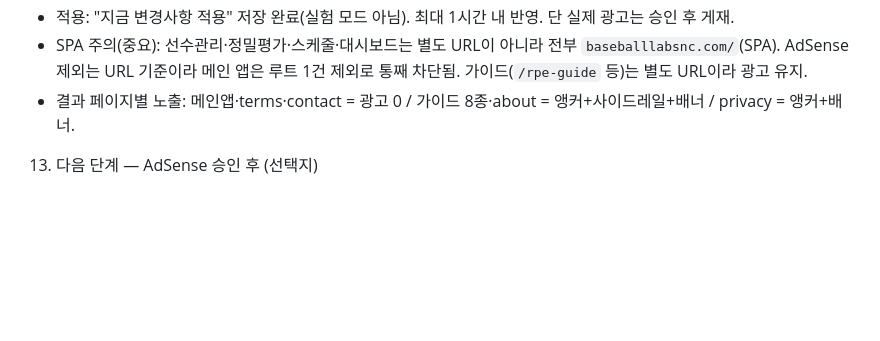
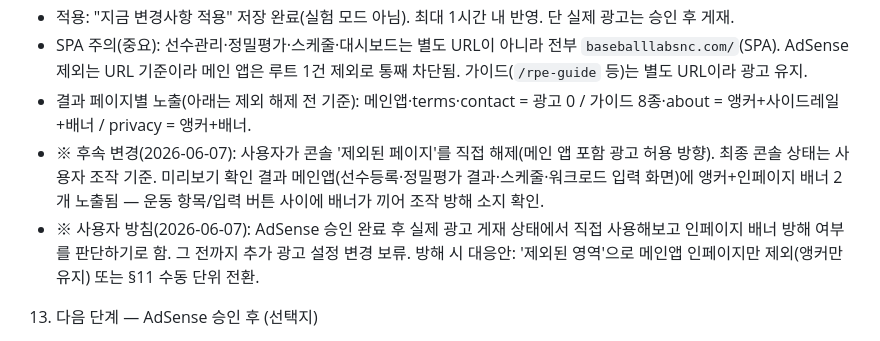
Before and after one commit to jinyoon33-png/baseball-lab-snc, a Markdown page: docs/workflow/work-plan.md, the part around the change. GitHub-like rendering; blank space fills up the shorter version.

Commit message:
Record post-approval decision and console exclusion change
- §12: user manually cleared page exclusions (main app now ad-allowed)
- §12: decision — evaluate in-page banner interference after approval (live ads), defer further changes

Co-Authored-By: Claude Opus 4.8 <noreply@anthropic.com>

```diff
--- a/docs/workflow/work-plan.md
+++ b/docs/workflow/work-plan.md
@@ -108,7 +108,9 @@
   - `privacy`는 제외 안 함 — 사용자 결정(앵커/배너 노출 허용).
 - 적용: "지금 변경사항 적용" 저장 완료(실험 모드 아님). 최대 1시간 내 반영. 단 실제 광고는 승인 후 게재.
 - SPA 주의(중요): 선수관리·정밀평가·스케줄·대시보드는 별도 URL이 아니라 전부 `baseballlabsnc.com/`(SPA). AdSense 제외는 URL 기준이라 메인 앱은 루트 1건 제외로 통째 차단됨. 가이드(`/rpe-guide` 등)는 별도 URL이라 광고 유지.
-- 결과 페이지별 노출: 메인앱·terms·contact = 광고 0 / 가이드 8종·about = 앵커+사이드레일+배너 / privacy = 앵커+배너.
+- 결과 페이지별 노출(아래는 제외 해제 전 기준): 메인앱·terms·contact = 광고 0 / 가이드 8종·about = 앵커+사이드레일+배너 / privacy = 앵커+배너.
+- ※ 후속 변경(2026-06-07): 사용자가 콘솔 '제외된 페이지'를 직접 해제(메인 앱 포함 광고 허용 방향). 최종 콘솔 상태는 사용자 조작 기준. 미리보기 확인 결과 메인앱(선수등록·정밀평가 결과·스케줄·워크로드 입력 화면)에 앵커+인페이지 배너 2개 노출됨 — 운동 항목/입력 버튼 사이에 배너가 끼어 조작 방해 소지 확인.
+- ※ 사용자 방침(2026-06-07): AdSense 승인 완료 후 실제 광고 게재 상태에서 직접 사용해보고 인페이지 배너 방해 여부를 판단하기로 함. 그 전까지 추가 광고 설정 변경 보류. 방해 시 대응안: '제외된 영역'으로 메인앱 인페이지만 제외(앵커만 유지) 또는 §11 수동 단위 전환.
 
 13. 다음 단계 — AdSense 승인 후 (선택지)
 - 기본(추천): 승인되면 §12 자동광고 설정대로 자동 게재. **추가 코드·수동 작업 불필요.**
```
